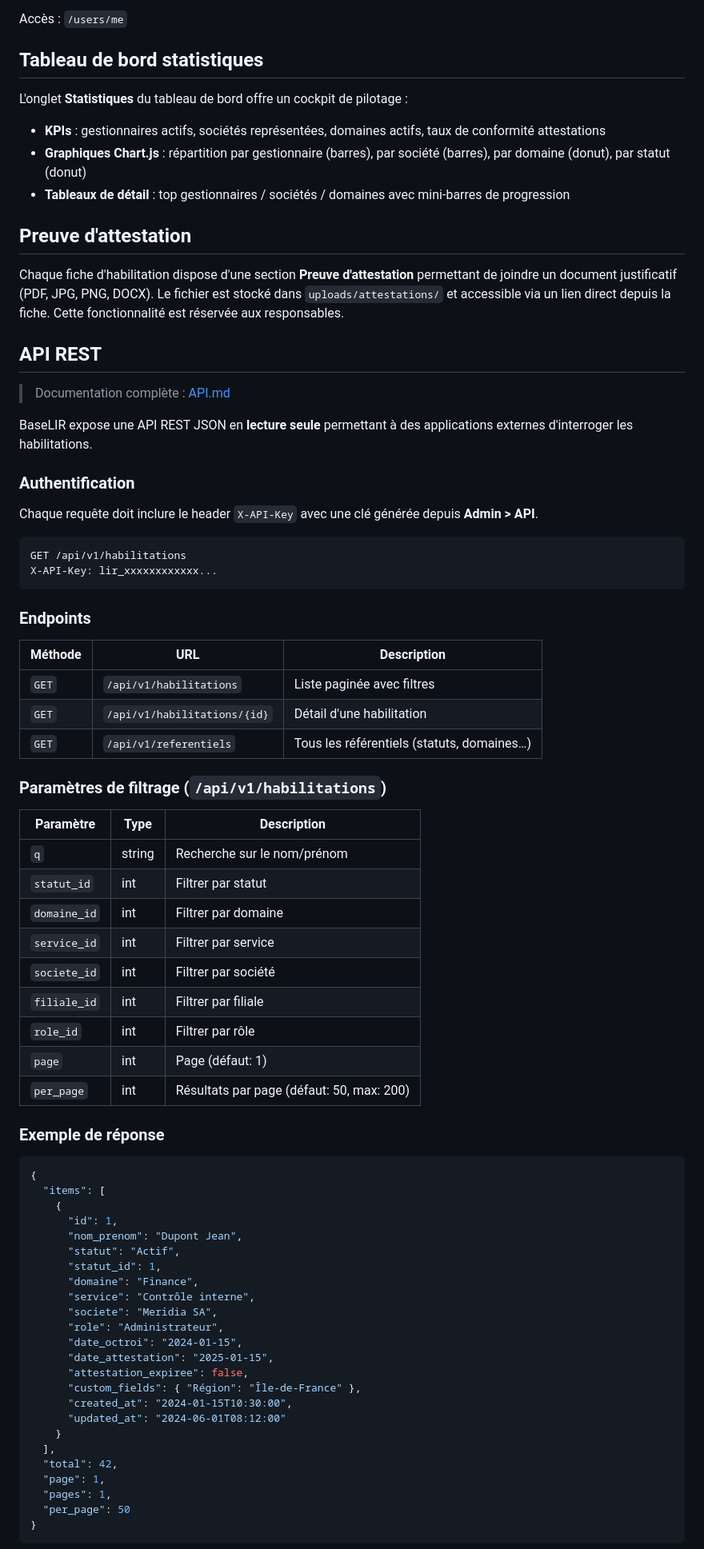
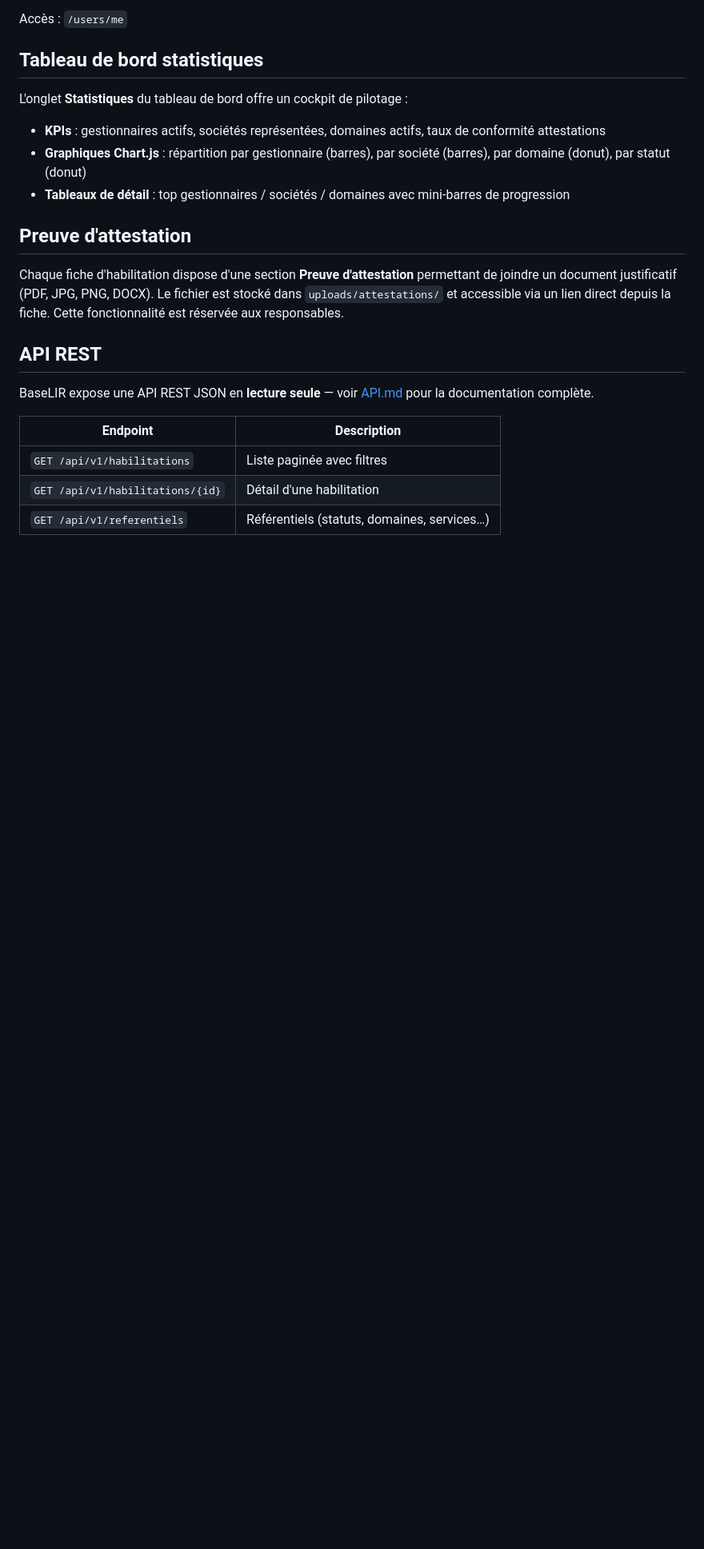
Before and after one commit to nashvilleboy2019-art/baselir, a Markdown page: README.md, the part around one of its changes. Shown at 80% size. Rendered like a GitHub page; blank space fills up the shorter version.

````diff
--- a/README.md
+++ b/README.md
@@ -205,67 +205,11 @@ Chaque fiche d'habilitation dispose d'une section **Preuve d'attestation** perme
 
 ## API REST
 
-> Documentation complète : [API.md](API.md)
+BaseLIR expose une API REST JSON en **lecture seule** — voir [API.md](API.md) pour la documentation complète.
 
-BaseLIR expose une API REST JSON en **lecture seule** permettant à des applications externes d'interroger les habilitations.
+| Endpoint | Description |
+|----------|-------------|
+| `GET /api/v1/habilitations` | Liste paginée avec filtres |
+| `GET /api/v1/habilitations/{id}` | Détail d'une habilitation |
+| `GET /api/v1/referentiels` | Référentiels (statuts, domaines, services…) |
 
-### Authentification
-
-Chaque requête doit inclure le header `X-API-Key` avec une clé générée depuis **Admin > API**.
-
-```http
-GET /api/v1/habilitations
-X-API-Key: lir_xxxxxxxxxxxx...
-```
-
-### Endpoints
-
-| Méthode | URL | Description |
-|---------|-----|-------------|
-| `GET` | `/api/v1/habilitations` | Liste paginée avec filtres |
-| `GET` | `/api/v1/habilitations/{id}` | Détail d'une habilitation |
-| `GET` | `/api/v1/referentiels` | Tous les référentiels (statuts, domaines…) |
-
-### Paramètres de filtrage (`/api/v1/habilitations`)
-
-| Paramètre | Type | Description |
-|-----------|------|-------------|
-| `q` | string | Recherche sur le nom/prénom |
-| `statut_id` | int | Filtrer par statut |
-| `domaine_id` | int | Filtrer par domaine |
-| `service_id` | int | Filtrer par service |
-| `societe_id` | int | Filtrer par société |
-| `filiale_id` | int | Filtrer par filiale |
-| `role_id` | int | Filtrer par rôle |
-| `page` | int | Page (défaut: 1) |
-| `per_page` | int | Résultats par page (défaut: 50, max: 200) |
-
-### Exemple de réponse
-
-```json
-{
-  "items": [
-    {
-      "id": 1,
-      "nom_prenom": "Dupont Jean",
-      "statut": "Actif",
-      "statut_id": 1,
-      "domaine": "Finance",
-      "service": "Contrôle interne",
-      "societe": "Meridia SA",
-      "role": "Administrateur",
-      "date_octroi": "2024-01-15",
-      "date_attestation": "2025-01-15",
-      "attestation_expiree": false,
-      "custom_fields": { "Région": "Île-de-France" },
-      "created_at": "2024-01-15T10:30:00",
-      "updated_at": "2024-06-01T08:12:00"
-    }
-  ],
-  "total": 42,
-  "page": 1,
-  "pages": 1,
-  "per_page": 50
-}
-```
-
````
Also changed, not shown: other parts of README.md (+1 -26 lines), API.md (+52 -164 lines).
